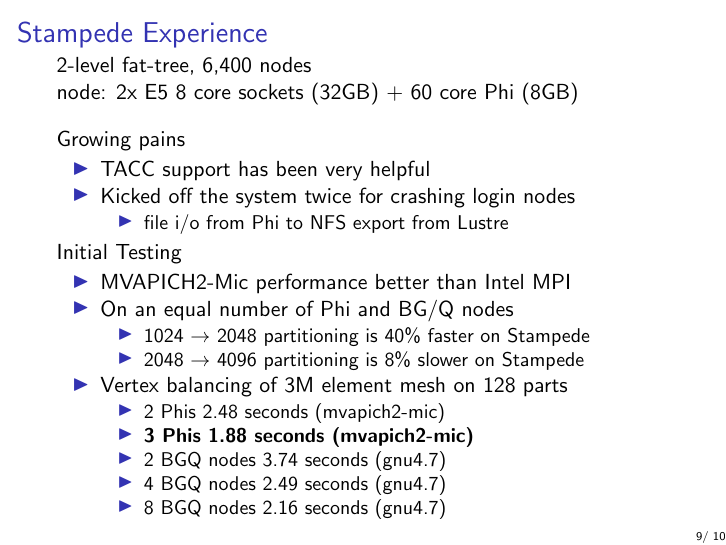
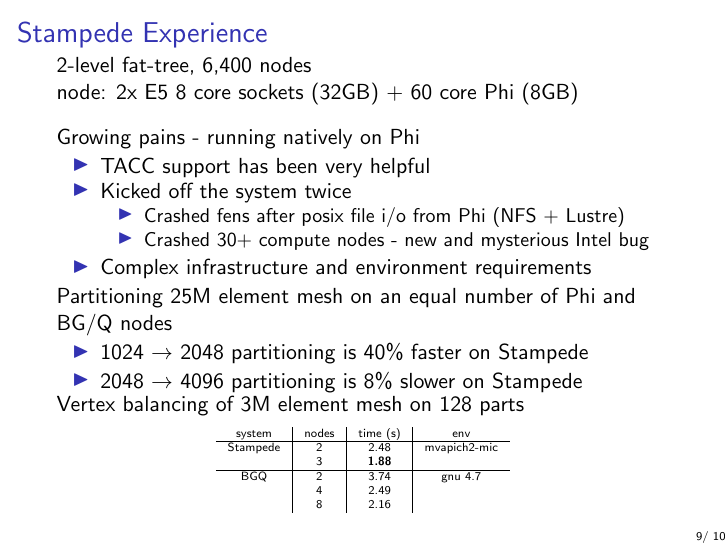
Before and after one commit to SCOREC/pumi-docs, LaTeX slides (fastmath_10_1_2014/fastmath_10_1_2014.tex, which reads fastmath_10_1_2014/experience.tex): page 9 of 10. Compiled offline with pdfLaTeX.

Commit message:
add latest drama to stampede slide, reformatted results

```diff
--- a/fastmath_10_1_2014/experience.tex
+++ b/fastmath_10_1_2014/experience.tex
@@ -15,29 +15,34 @@
 2-level fat-tree, 6,400 nodes \\
 node: 2x E5 8 core sockets (32GB) + 60 core Phi (8GB)
 \bigskip \\
-Growing pains
+Growing pains - running natively on Phi
 \begin{itemize}
   \item TACC support has been very helpful
-  \item Kicked off the system twice for crashing login nodes
+  \item Kicked off the system twice
   \begin{itemize}
-    \item file i/o from Phi to NFS export from Lustre
+    \item Crashed fens after posix file i/o from Phi (NFS + Lustre)
+    \item Crashed 30+ compute nodes - new and mysterious Intel bug
   \end{itemize}
+  \item Complex infrastructure and environment requirements
 \end{itemize}
-Initial Testing
+Partitioning 25M element mesh on an equal number of Phi and BG/Q nodes
 \begin{itemize}
-  \item MVAPICH2-Mic performance better than Intel MPI
-  \item On an equal number of Phi and BG/Q nodes
-  \begin{itemize}
-    \item 1024 $\rightarrow$ 2048 partitioning is 40\% faster on Stampede
-    \item 2048 $\rightarrow$ 4096 partitioning is 8\% slower on Stampede
-  \end{itemize}
-  \item Vertex balancing of 3M element mesh on 128 parts
-  \begin{itemize}
-    \item 2 Phis 2.48 seconds (mvapich2-mic)
-    \item {\bf 3 Phis 1.88 seconds (mvapich2-mic)}
-    \item 2 BGQ nodes 3.74 seconds (gnu4.7)
-    \item 4 BGQ nodes 2.49 seconds (gnu4.7)
-    \item 8 BGQ nodes 2.16 seconds (gnu4.7)
-  \end{itemize}
+  \item 1024 $\rightarrow$ 2048 partitioning is 40\% faster on Stampede
+  \item 2048 $\rightarrow$ 4096 partitioning is 8\% slower on Stampede
 \end{itemize}
+Vertex balancing of 3M element mesh on 128 parts
+{\tiny
+\begin{table}
+  \begin{tabular} { c | c | c | c }
+    system & nodes & time (s) & env \\
+    \hline
+    Stampede & 2   & 2.48       & mvapich2-mic \\
+             & 3   & {\bf 1.88} &  \\
+    \hline
+    BGQ      & 2   & 3.74 & gnu 4.7 \\
+             & 4   & 2.49 & \\
+             & 8   & 2.16 & \\
+  \end{tabular}
+\end{table}
 }
+}
```
